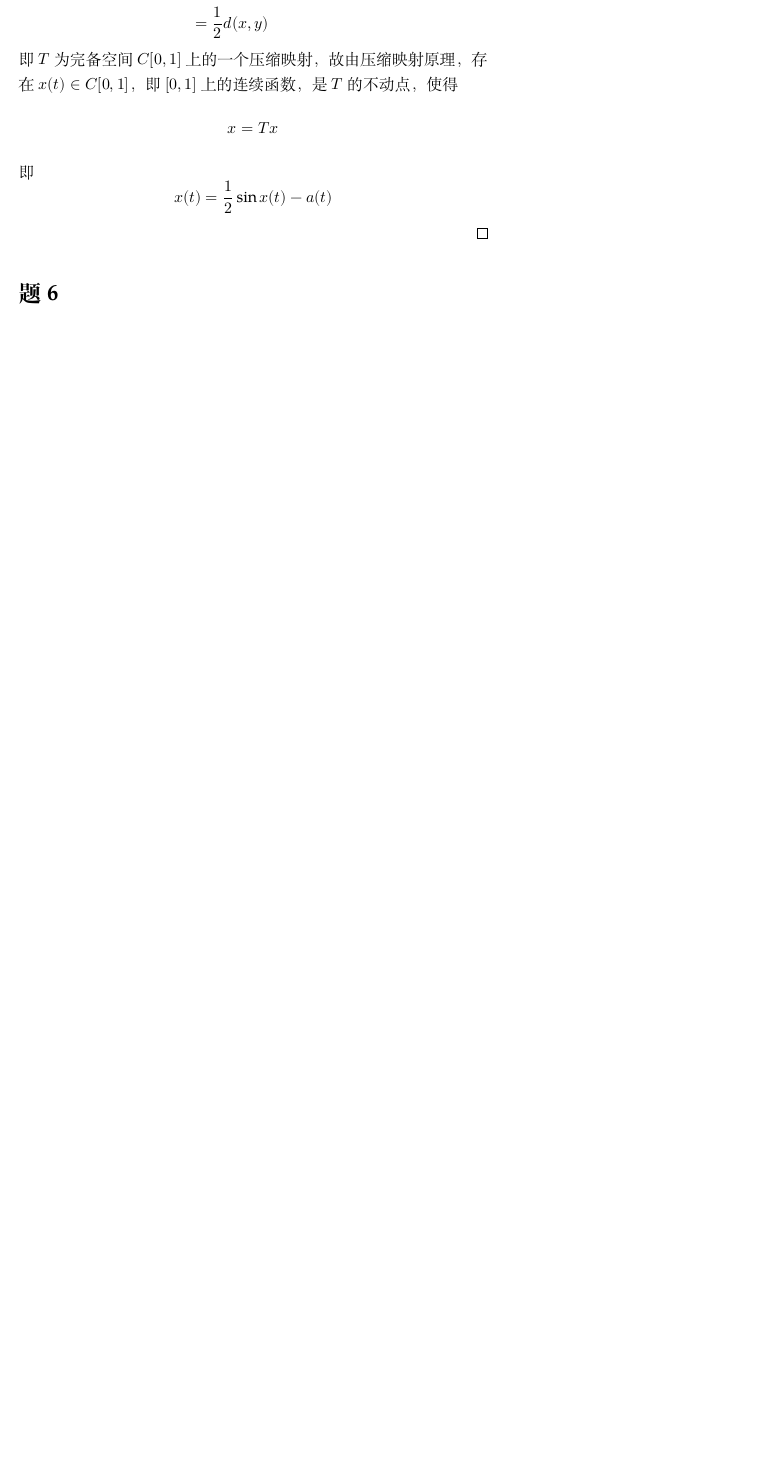
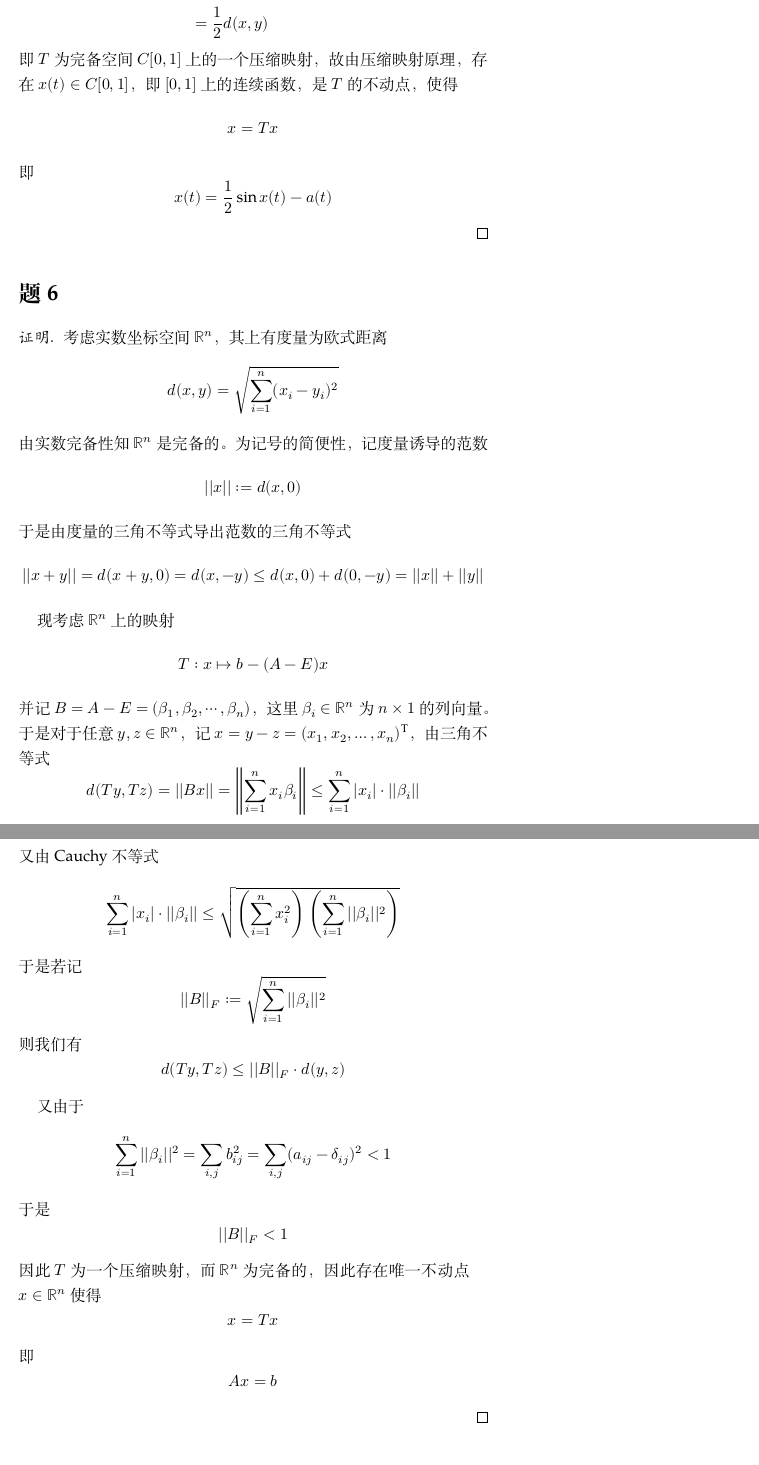
Before and after one commit to OopsYao/homework, a LaTeX problem sheet (functional-analysis/hw5/main.tex): part of page 3 of 4 before the commit and two parts of pages 3 and 4 of 5 after it, the two joined at a grey line, cut so that both start at the same text, the shorter picture padded with empty space. Compiled offline with XeLaTeX; a missing font is replaced by an installed copy or a similar font.

Commit message:
🚧 FA H5P6

```diff
--- a/functional-analysis/hw5/main.tex
+++ b/functional-analysis/hw5/main.tex
@@ -84,6 +84,42 @@
     \end{proof}
 
     \problem
+    \begin{proof}
+        考虑实数坐标空间$\mathbb R^n$，其上有度量为欧式距离
+        \[d(x,y)=\sqrt{\sum_{i=1}^n(x_i-y_i)^2}\]
+        由实数完备性知$\mathbb R^n$是完备的。
+        为记号的简便性，记度量诱导的范数
+        \[||x||:=d(x,0)\]
+        于是由度量的三角不等式导出范数的三角不等式
+        \[||x+y||=d(x+y,0)=d(x,-y)\leq d(x,0)+d(0,-y)=||x||+||y||\]
+
+        现考虑$\mathbb R^n$上的映射
+        \[T:x\mapsto b-(A-E)x\]
+        并记$B=A-E=(\beta_1,\beta_2,\cdots,\beta_n)$，这里$\beta_i\in\mathbb R^n$
+        为$n\times 1$的列向量。
+        于是对于任意$y,z\in\mathbb R^n$，记$x=y-z=(x_1,x_2,\ldots,x_n)^\mathrm T$，
+        由三角不等式
+        \[d(Ty,Tz)=||Bx||=\left|\left|\sum_{i=1}^nx_i\beta_i\right|\right|
+        \leq\sum_{i=1}^n|x_i|\cdot||\beta_i||\]
+        又由Cauchy不等式
+        \[\sum_{i=1}^n|x_i|\cdot||\beta_i||
+        \leq\sqrt{\left(\sum_{i=1}^nx_i^2\right)\left(\sum_{i=1}^n||\beta_i||^2\right)}\]
+        于是若记
+        \[||B||_F:=\sqrt{\sum_{i=1}^n||\beta_i||^2}\]
+        则我们有
+        \[d(Ty,Tz)\leq ||B||_F\cdot d(y,z)\]
+
+        又由于
+        \[\sum_{i=1}^n||\beta_i||^2=\sum_{i,j}b_{ij}^2
+        =\sum_{i,j}(a_{ij}-\delta_{ij})^2<1\]
+        于是
+        \[||B||_F<1\]
+        因此$T$为一个压缩映射，而$\mathbb R^n$为完备的，因此存在
+        唯一不动点$x\in\mathbb R^n$使得
+        \[x=Tx\]
+        即
+        \[Ax=b\]
+    \end{proof}
 
     \problem
     \begin{proof}
```
